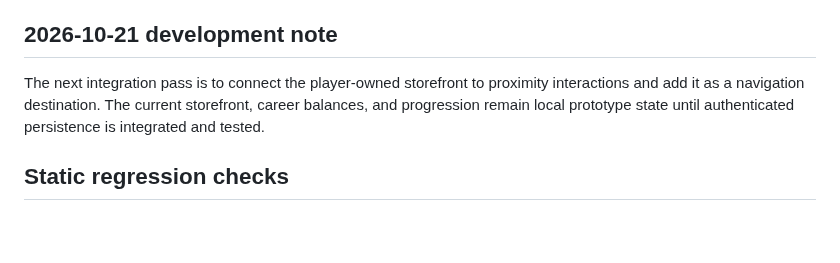
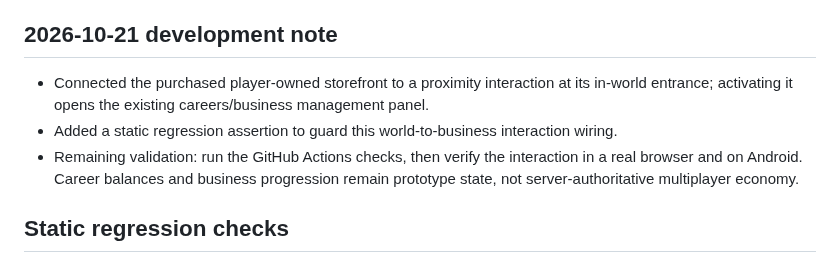
Before and after one commit to a01210597683m-hue/Wonder-World-, a Markdown page: README.md, the part around the change. GitHub-like rendering; blank space fills up the shorter version.

Commit message:
Document owned storefront interaction integration

```diff
--- a/README.md
+++ b/README.md
@@ -44,7 +44,9 @@ Career and business progress is stored locally and, when signed in, synchronized
 
 
 ## 2026-10-21 development note
-The next integration pass is to connect the player-owned storefront to proximity interactions and add it as a navigation destination. The current storefront, career balances, and progression remain local prototype state until authenticated persistence is integrated and tested.
+- Connected the purchased player-owned storefront to a proximity interaction at its in-world entrance; activating it opens the existing careers/business management panel.
+- Added a static regression assertion to guard this world-to-business interaction wiring.
+- Remaining validation: run the GitHub Actions checks, then verify the interaction in a real browser and on Android. Career balances and business progression remain prototype state, not server-authoritative multiplayer economy.
 
 
 ## Static regression checks
```
